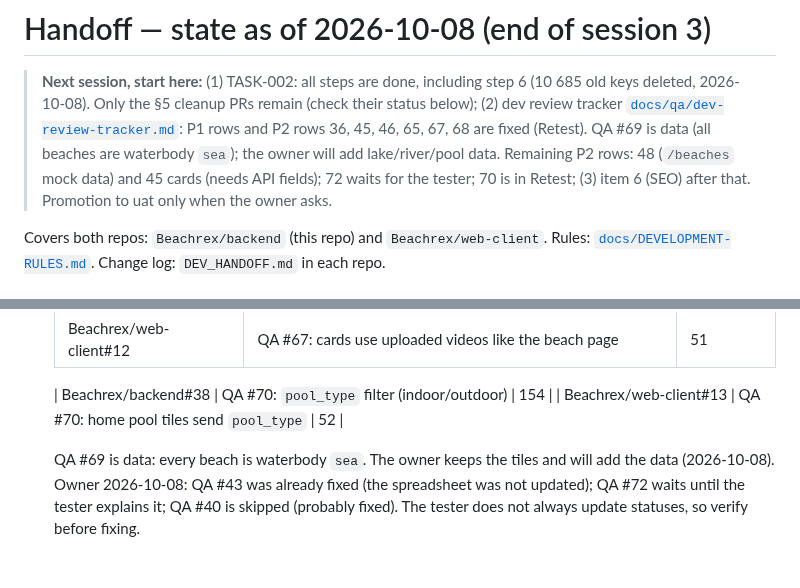
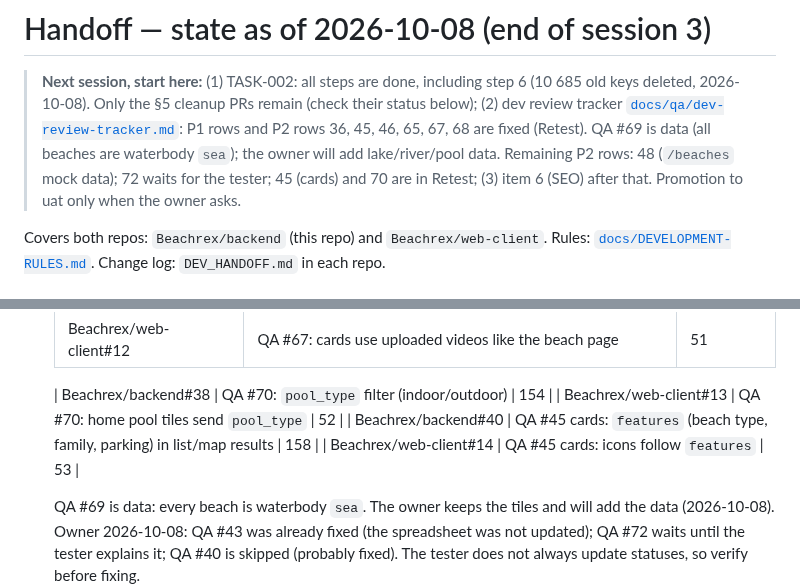
Before and after one commit to Beachrex/backend, a Markdown page: docs/HANDOFF.md, 2 parts joined by grey strips. Rendered like a GitHub page; blank space fills up the shorter version.

Commit message:
docs(qa): QA #45 cards fixed on dev (backend#40 run 158, web-client#14 run 53) → Retest
Co-Authored-By: Claude Opus 5.5 <noreply@anthropic.com>
Claude-Session: https://claude.ai/code/session_015YsUUaJCZE8e5YquhGAKti

```diff
--- a/docs/HANDOFF.md
+++ b/docs/HANDOFF.md
@@ -1,7 +1,7 @@
 # Handoff — state as of 2026-10-08 (end of session 3)
 
 > **Next session, start here:** (1) TASK-002: all steps are done, including step 6 (10 685 old keys deleted, 2026-10-08). Only the §5 cleanup PRs remain (check their status below);
-> (2) dev review tracker [`docs/qa/dev-review-tracker.md`](qa/dev-review-tracker.md): P1 rows and P2 rows 36, 45, 46, 65, 67, 68 are fixed (Retest). QA #69 is data (all beaches are waterbody `sea`); the owner will add lake/river/pool data. Remaining P2 rows: 48 (`/beaches` mock data) and 45 cards (needs API fields); 72 waits for the tester; 70 is in Retest;
+> (2) dev review tracker [`docs/qa/dev-review-tracker.md`](qa/dev-review-tracker.md): P1 rows and P2 rows 36, 45, 46, 65, 67, 68 are fixed (Retest). QA #69 is data (all beaches are waterbody `sea`); the owner will add lake/river/pool data. Remaining P2 rows: 48 (`/beaches` mock data); 72 waits for the tester; 45 (cards) and 70 are in Retest;
 > (3) item 6 (SEO) after that. Promotion to uat only when the owner asks.
 
 Covers both repos: `Beachrex/backend` (this repo) and `Beachrex/web-client`.
@@ -105,6 +105,8 @@ There is **no** Laravel Cloud anymore. The prod DB will be created from the UAT
 
   | Beachrex/backend#38 | QA #70: `pool_type` filter (indoor/outdoor) | 154 |
   | Beachrex/web-client#13 | QA #70: home pool tiles send `pool_type` | 52 |
+  | Beachrex/backend#40 | QA #45 cards: `features` (beach type, family, parking) in list/map results | 158 |
+  | Beachrex/web-client#14 | QA #45 cards: icons follow `features` | 53 |
 
   QA #69 is data: every beach is waterbody `sea`. The owner keeps the tiles and will add the data (2026-10-08).
   Owner 2026-10-08: QA #43 was already fixed (the spreadsheet was not updated); QA #72 waits until the tester explains it; QA #40 is skipped (probably fixed). The tester does not always update statuses, so verify before fixing.
```
Also changed, not shown: docs/qa/dev-review-tracker.md (+1 -1 lines).
